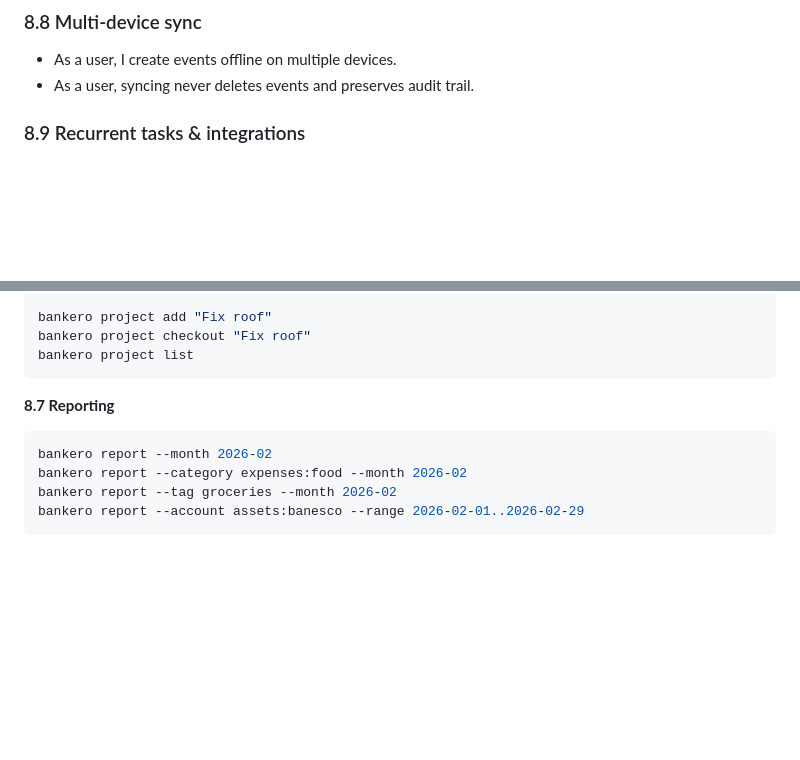
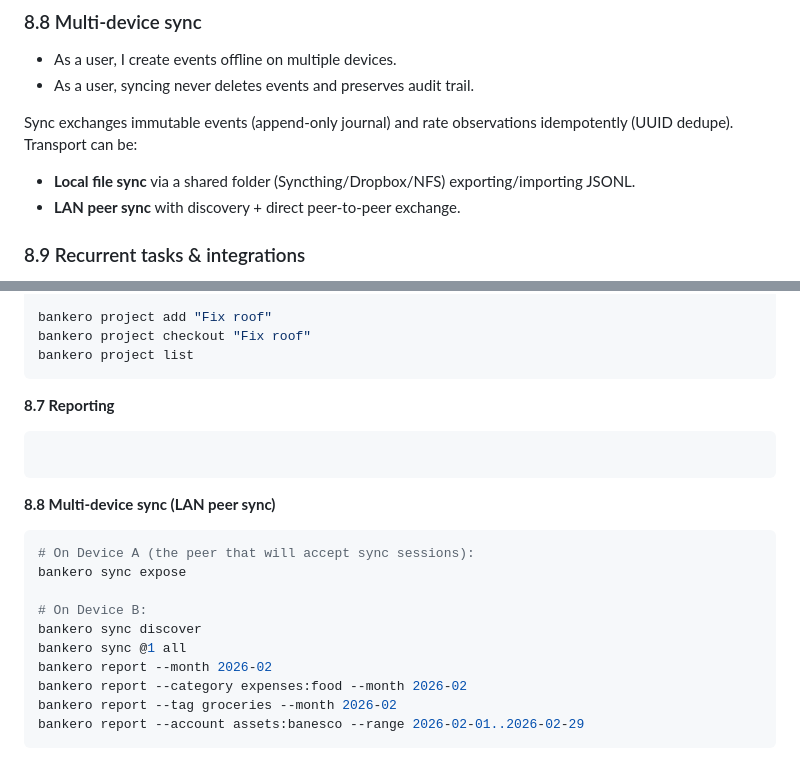
Before and after one commit to JoCarrasco/bankero, a Markdown page: PRD.md, 2 parts joined by grey strips. Rendered like a GitHub page; blank space fills up the shorter version.

````diff
--- a/PRD.md
+++ b/PRD.md
@@ -107,6 +107,11 @@ People who operate across multiple currencies (e.g., USD/VES/USDT/EUR) need:
 ### 8.8 Multi-device sync
 - As a user, I create events offline on multiple devices.
 - As a user, syncing never deletes events and preserves audit trail.
+
+Sync exchanges immutable events (append-only journal) and rate observations idempotently (UUID dedupe). Transport can be:
+
+- **Local file sync** via a shared folder (Syncthing/Dropbox/NFS) exporting/importing JSONL.
+- **LAN peer sync** with discovery + direct peer-to-peer exchange.
 
 ### 8.9 Recurrent tasks & integrations
 - As a user, I create a recurrent task (e.g., “Fetch Payoneer transactions every 30 minutes”).
@@ -218,6 +223,18 @@ bankero project list
 **8.7 Reporting**
 
 ```bash
+
+```
+
+**8.8 Multi-device sync (LAN peer sync)**
+
+```bash
+# On Device A (the peer that will accept sync sessions):
+bankero sync expose
+
+# On Device B:
+bankero sync discover
+bankero sync @1 all
 bankero report --month 2026-02
 bankero report --category expenses:food --month 2026-02
 bankero report --tag groceries --month 2026-02
````
Also changed, not shown: README.md (+26 -1 lines).
